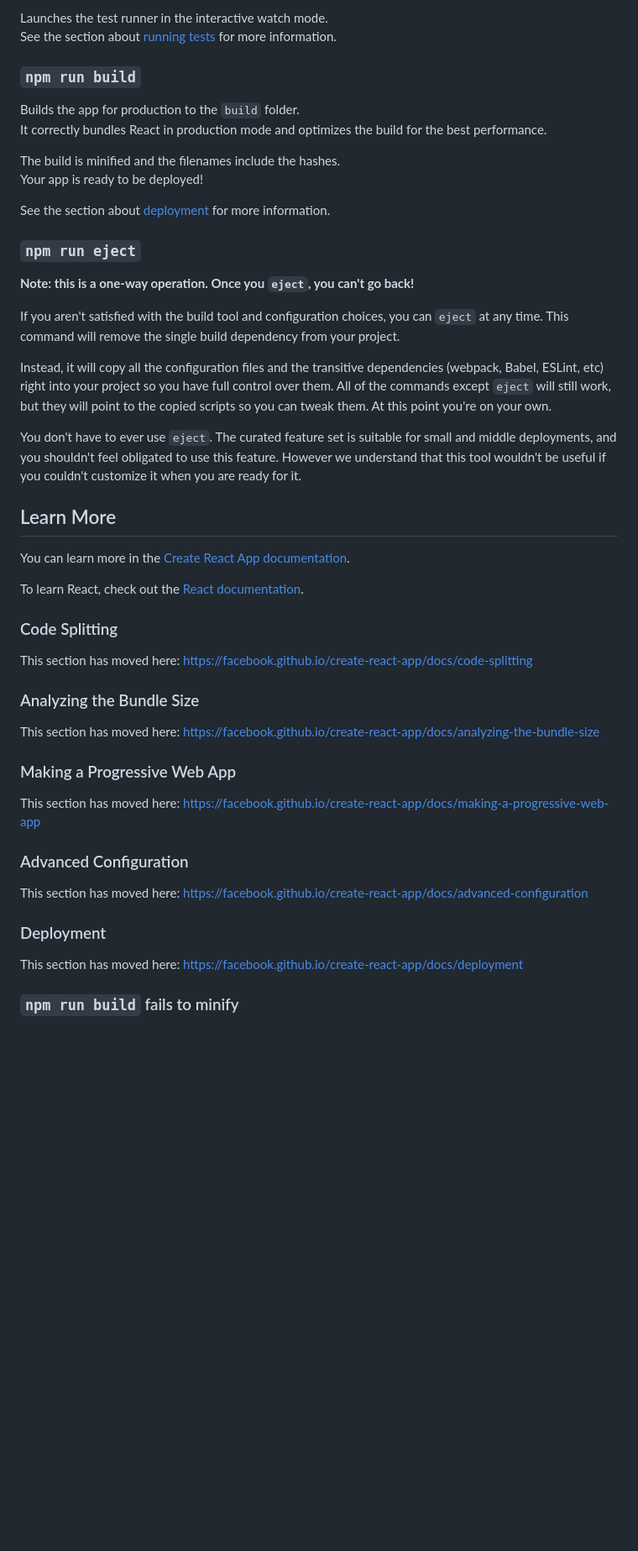
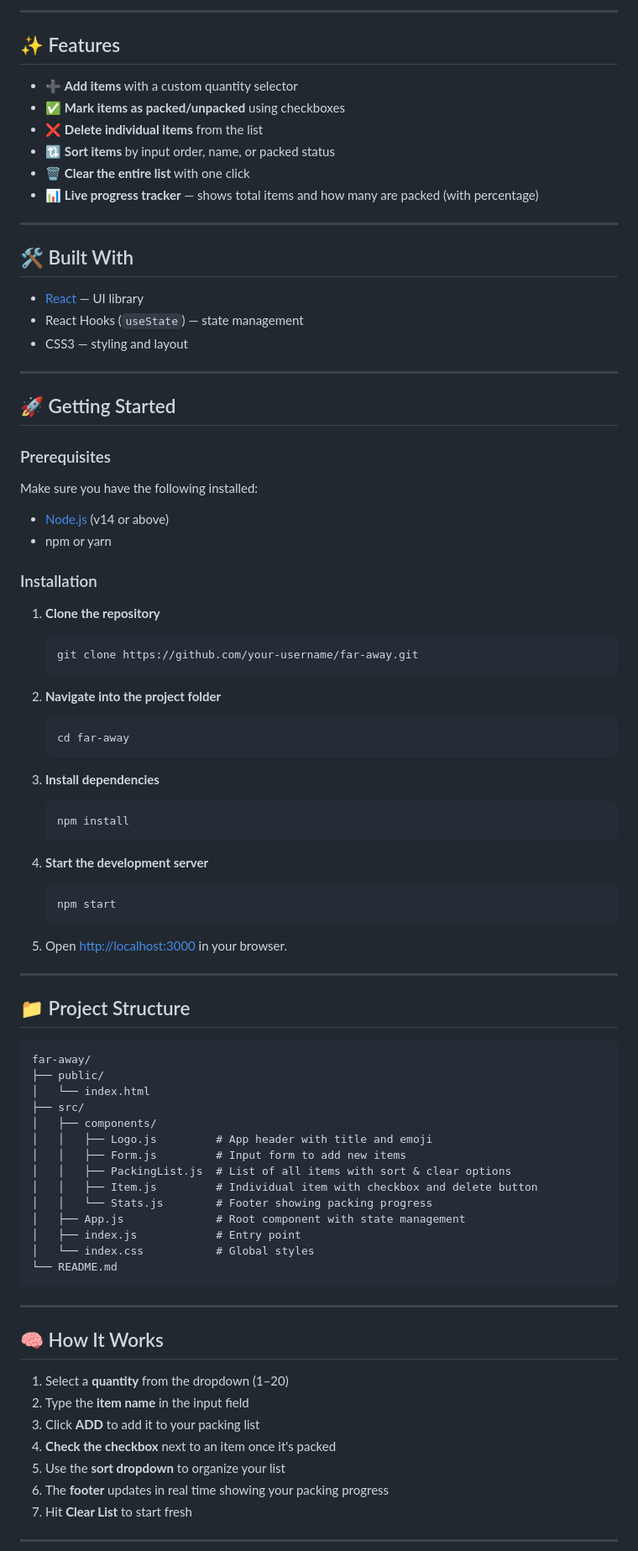
Before and after one commit to AwaisAli-05/Travel-list, a Markdown page: README.md, the part around one of its changes. Shown at 84% size. GitHub-like rendering; blank space fills up the shorter version.

````diff
--- a/README.md
+++ b/README.md
@@ -18,52 +16,90 @@ You may also see any lint errors in the console.
 
-Launches the test runner in the interactive watch mode.\
-See the section about [running tests](https://facebook.github.io/create-react-app/docs/running-tests) for more information.
+---
 
-### `npm run build`
+## ✨ Features
 
-Builds the app for production to the `build` folder.\
-It correctly bundles React in production mode and optimizes the build for the best performance.
+- ➕ **Add items** with a custom quantity selector
+- ✅ **Mark items as packed/unpacked** using checkboxes
+- ❌ **Delete individual items** from the list
+- 🔃 **Sort items** by input order, name, or packed status
+- 🗑️ **Clear the entire list** with one click
+- 📊 **Live progress tracker** — shows total items and how many are packed (with percentage)
 
-The build is minified and the filenames include the hashes.\
-Your app is ready to be deployed!
+---
 
-See the section about [deployment](https://facebook.github.io/create-react-app/docs/deployment) for more information.
+## 🛠️ Built With
 
-### `npm run eject`
+- [React](https://reactjs.org/) — UI library
+- React Hooks (`useState`) — state management
+- CSS3 — styling and layout
 
-**Note: this is a one-way operation. Once you `eject`, you can't go back!**
+---
 
-If you aren't satisfied with the build tool and configuration choices, you can `eject` at any time. This command will remove the single build dependency from your project.
+## 🚀 Getting Started
 
-Instead, it will copy all the configuration files and the transitive dependencies (webpack, Babel, ESLint, etc) right into your project so you have full control over them. All of the commands except `eject` will still work, but they will point to the copied scripts so you can tweak them. At this point you're on your own.
+### Prerequisites
 
-You don't have to ever use `eject`. The curated feature set is suitable for small and middle deployments, and you shouldn't feel obligated to use this feature. However we understand that this tool wouldn't be useful if you couldn't customize it when you are ready for it.
+Make sure you have the following installed:
 
-## Learn More
+- [Node.js](https://nodejs.org/) (v14 or above)
+- npm or yarn
 
-You can learn more in the [Create React App documentation](https://facebook.github.io/create-react-app/docs/getting-started).
+### Installation
 
-To learn React, check out the [React documentation](https://reactjs.org/).
+1. **Clone the repository**
+   ```bash
+   git clone https://github.com/your-username/far-away.git
+   ```
 
-### Code Splitting
+2. **Navigate into the project folder**
+   ```bash
+   cd far-away
+   ```
 
-This section has moved here: [https://facebook.github.io/create-react-app/docs/code-splitting](https://facebook.github.io/create-react-app/docs/code-splitting)
+3. **Install dependencies**
+   ```bash
+   npm install
+   ```
 
-### Analyzing the Bundle Size
+4. **Start the development server**
+   ```bash
+   npm start
+   ```
 
-This section has moved here: [https://facebook.github.io/create-react-app/docs/analyzing-the-bundle-size](https://facebook.github.io/create-react-app/docs/analyzing-the-bundle-size)
+5. Open [http://localhost:3000](http://localhost:3000) in your browser.
 
-### Making a Progressive Web App
+---
 
-This section has moved here: [https://facebook.github.io/create-react-app/docs/making-a-progressive-web-app](https://facebook.github.io/create-react-app/docs/making-a-progressive-web-app)
+## 📁 Project Structure
 
-### Advanced Configuration
+```
+far-away/
+├── public/
+│   └── index.html
+├── src/
+│   ├── components/
+│   │   ├── Logo.js         # App header with title and emoji
+│   │   ├── Form.js         # Input form to add new items
+│   │   ├── PackingList.js  # List of all items with sort & clear options
+│   │   ├── Item.js         # Individual item with checkbox and delete button
+│   │   └── Stats.js        # Footer showing packing progress
+│   ├── App.js              # Root component with state management
+│   ├── index.js            # Entry point
+│   └── index.css           # Global styles
+└── README.md
+```
 
-This section has moved here: [https://facebook.github.io/create-react-app/docs/advanced-configuration](https://facebook.github.io/create-react-app/docs/advanced-configuration)
+---
 
-### Deployment
+## 🧠 How It Works
 
-This section has moved here: [https://facebook.github.io/create-react-app/docs/deployment](https://facebook.github.io/create-react-app/docs/deployment)
+1. Select a **quantity** from the dropdown (1–20)
+2. Type the **item name** in the input field
+3. Click **ADD** to add it to your packing list
+4. **Check the checkbox** next to an item once it's packed
+5. Use the **sort dropdown** to organize your list
+6. The **footer** updates in real time showing your packing progress
+7. Hit **Clear List** to start fresh
 
-### `npm run build` fails to minify
+---
 
````
Also changed, not shown: other parts of README.md (+37 -11 lines).
